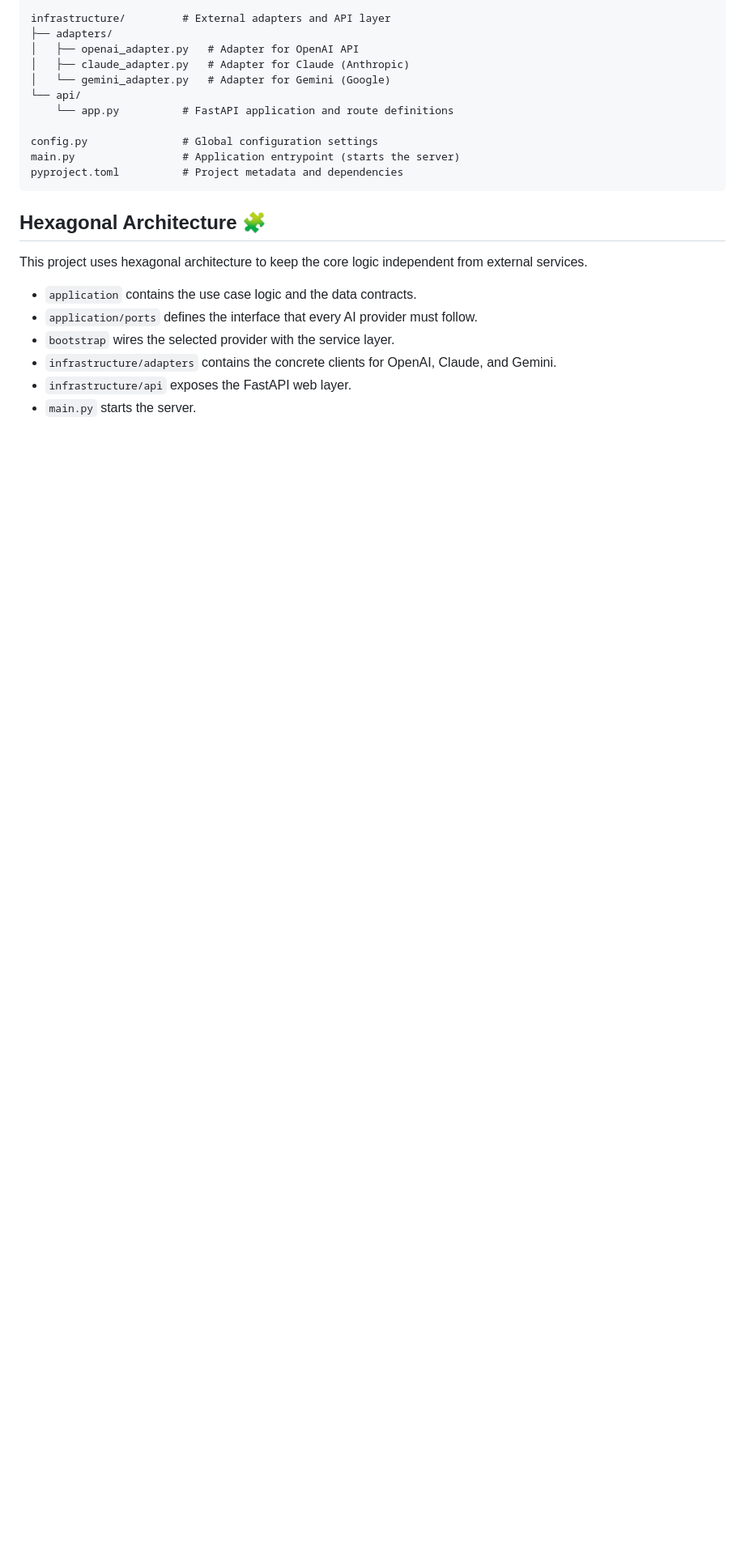
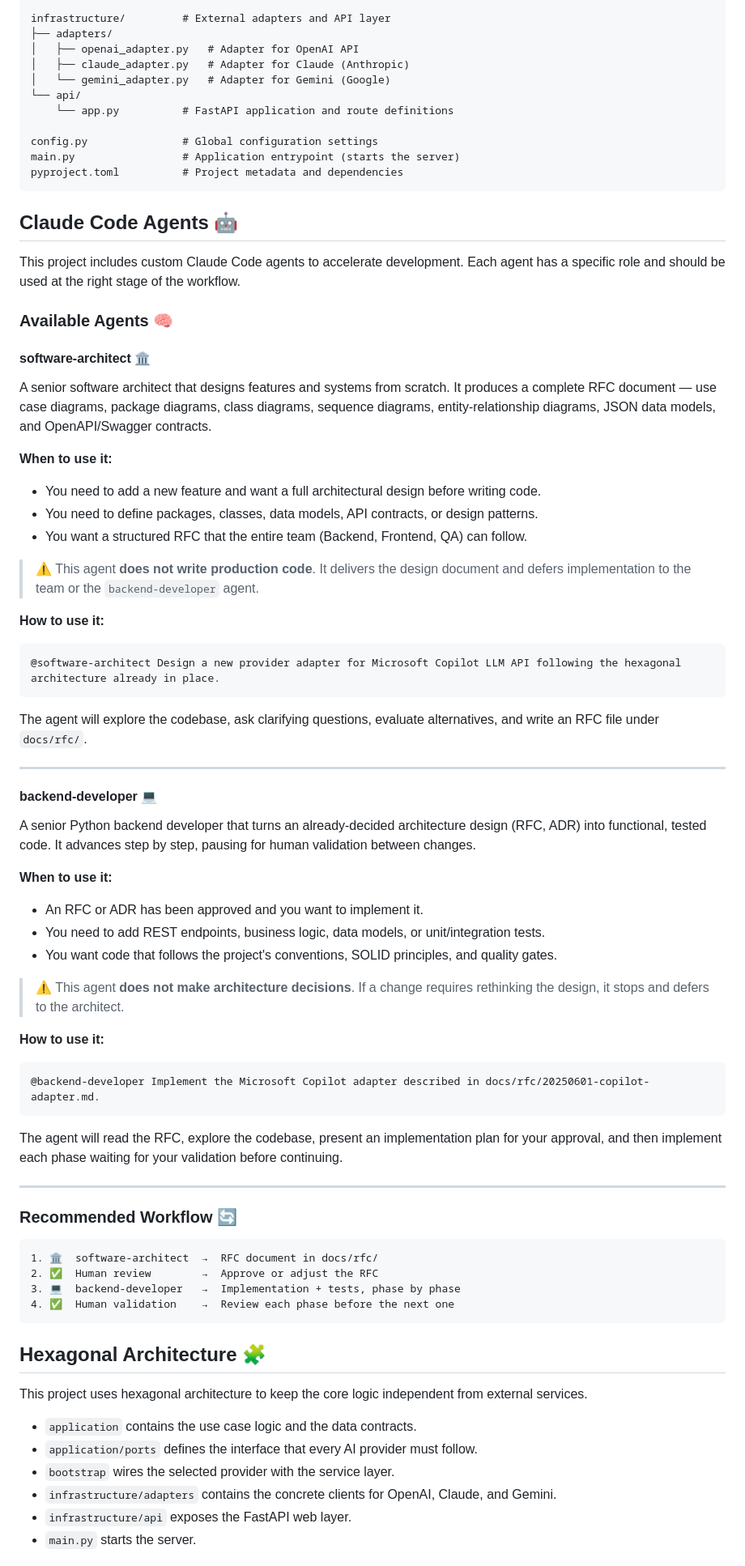
Before and after one commit to JoseLuisSR/aiapi, a Markdown page: README.md, the part around the change. Shown at 81% size. Rendered like a GitHub page; blank space fills up the shorter version.

Commit message:
Add instructions to use claude code sub agents to create new features.

````diff
--- a/README.md
+++ b/README.md
@@ -153,6 +153,63 @@ main.py                 # Application entrypoint (starts the server)
 pyproject.toml          # Project metadata and dependencies
 ```
 
+## Claude Code Agents 🤖
+
+This project includes custom Claude Code agents to accelerate development. Each agent has a specific role and should be used at the right stage of the workflow.
+
+### Available Agents 🧠
+
+#### software-architect 🏛️
+
+A senior software architect that designs features and systems from scratch. It produces a complete RFC document — use case diagrams, package diagrams, class diagrams, sequence diagrams, entity-relationship diagrams, JSON data models, and OpenAPI/Swagger contracts.
+
+**When to use it:**
+- You need to add a new feature and want a full architectural design before writing code.
+- You need to define packages, classes, data models, API contracts, or design patterns.
+- You want a structured RFC that the entire team (Backend, Frontend, QA) can follow.
+
+> ⚠️ This agent **does not write production code**. It delivers the design document and defers implementation to the team or the `backend-developer` agent.
+
+**How to use it:**
+
+```
+@software-architect Design a new provider adapter for Microsoft Copilot LLM API following the hexagonal architecture already in place.
+```
+
+The agent will explore the codebase, ask clarifying questions, evaluate alternatives, and write an RFC file under `docs/rfc/`.
+
+---
+
+#### backend-developer 💻
+
+A senior Python backend developer that turns an already-decided architecture design (RFC, ADR) into functional, tested code. It advances step by step, pausing for human validation between changes.
+
+**When to use it:**
+- An RFC or ADR has been approved and you want to implement it.
+- You need to add REST endpoints, business logic, data models, or unit/integration tests.
+- You want code that follows the project's conventions, SOLID principles, and quality gates.
+
+> ⚠️ This agent **does not make architecture decisions**. If a change requires rethinking the design, it stops and defers to the architect.
+
+**How to use it:**
+
+```
+@backend-developer Implement the Microsoft Copilot adapter described in docs/rfc/20250601-copilot-adapter.md.
+```
+
+The agent will read the RFC, explore the codebase, present an implementation plan for your approval, and then implement each phase waiting for your validation before continuing.
+
+---
+
+### Recommended Workflow 🔄
+
+```
+1. 🏛️  software-architect  →  RFC document in docs/rfc/
+2. ✅  Human review        →  Approve or adjust the RFC
+3. 💻  backend-developer   →  Implementation + tests, phase by phase
+4. ✅  Human validation    →  Review each phase before the next one
+```
+
 ## Hexagonal Architecture 🧩
 
 This project uses hexagonal architecture to keep the core logic independent from external services.
````
